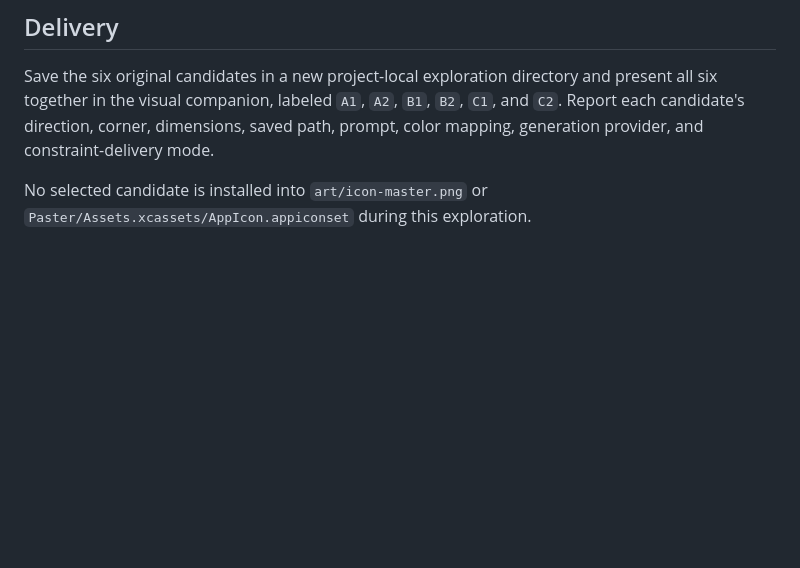
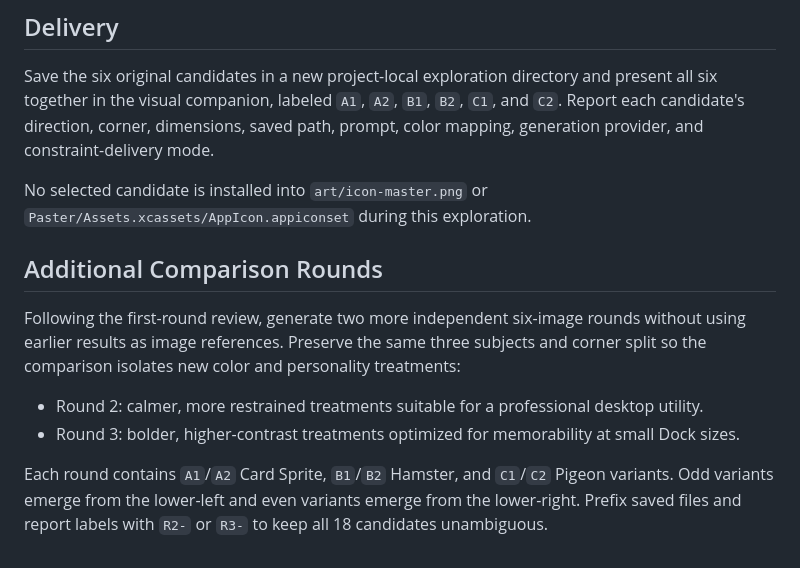
Before and after one commit to VibeMage/Paster, a Markdown page: specs/2026-08-31-paster-app-icon-design.md, the part around the change. GitHub-like rendering; blank space fills up the shorter version.

Commit message:
[docs][paster]: extend icon comparison rounds

```diff
--- a/specs/2026-08-31-paster-app-icon-design.md
+++ b/specs/2026-08-31-paster-app-icon-design.md
@@ -47,3 +47,12 @@ Represents fast delivery and automatic paste. Use a plump bird silhouette and on
 Save the six original candidates in a new project-local exploration directory and present all six together in the visual companion, labeled `A1`, `A2`, `B1`, `B2`, `C1`, and `C2`. Report each candidate's direction, corner, dimensions, saved path, prompt, color mapping, generation provider, and constraint-delivery mode.
 
 No selected candidate is installed into `art/icon-master.png` or `Paster/Assets.xcassets/AppIcon.appiconset` during this exploration.
+
+## Additional Comparison Rounds
+
+Following the first-round review, generate two more independent six-image rounds without using earlier results as image references. Preserve the same three subjects and corner split so the comparison isolates new color and personality treatments:
+
+- Round 2: calmer, more restrained treatments suitable for a professional desktop utility.
+- Round 3: bolder, higher-contrast treatments optimized for memorability at small Dock sizes.
+
+Each round contains `A1`/`A2` Card Sprite, `B1`/`B2` Hamster, and `C1`/`C2` Pigeon variants. Odd variants emerge from the lower-left and even variants emerge from the lower-right. Prefix saved files and report labels with `R2-` or `R3-` to keep all 18 candidates unambiguous.
```
